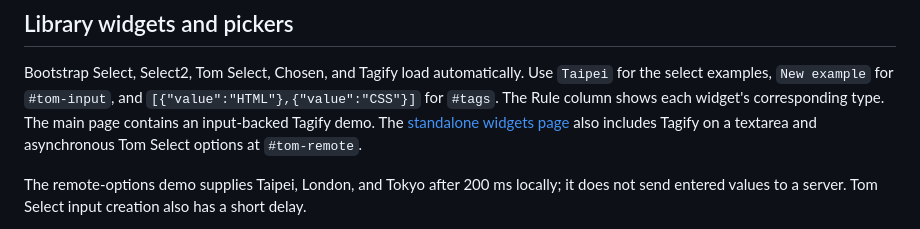
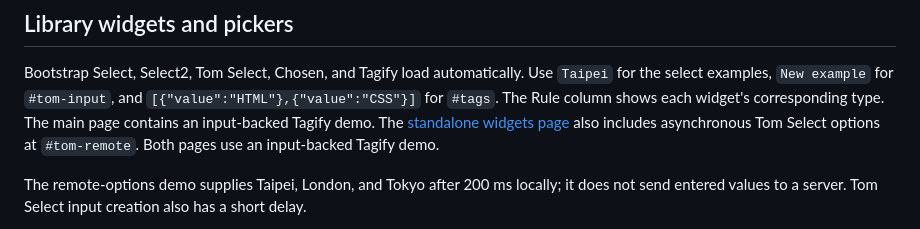
Before and after one commit to cp529414/Autofill, a Markdown page: PRACTICE.md, the part around the change. Drawn GitHub-style.

Commit message:
docs: correct standalone Tagify coverage after output review

```diff
--- a/PRACTICE.md
+++ b/PRACTICE.md
@@ -56,8 +56,8 @@ Bootstrap Select, Select2, Tom Select, Chosen, and Tagify load automatically.
 Use `Taipei` for the select examples, `New example` for `#tom-input`, and
 `[{"value":"HTML"},{"value":"CSS"}]` for `#tags`. The Rule column shows each
 widget's corresponding type. The main page contains an input-backed Tagify demo.
-The [standalone widgets page](practice/widgets.html) also includes Tagify on a
-textarea and asynchronous Tom Select options at `#tom-remote`.
+The [standalone widgets page](practice/widgets.html) also includes asynchronous
+Tom Select options at `#tom-remote`. Both pages use an input-backed Tagify demo.
 
 The remote-options demo supplies Taipei, London, and Tokyo after 200 ms locally;
 it does not send entered values to a server. Tom Select input creation also has
```
